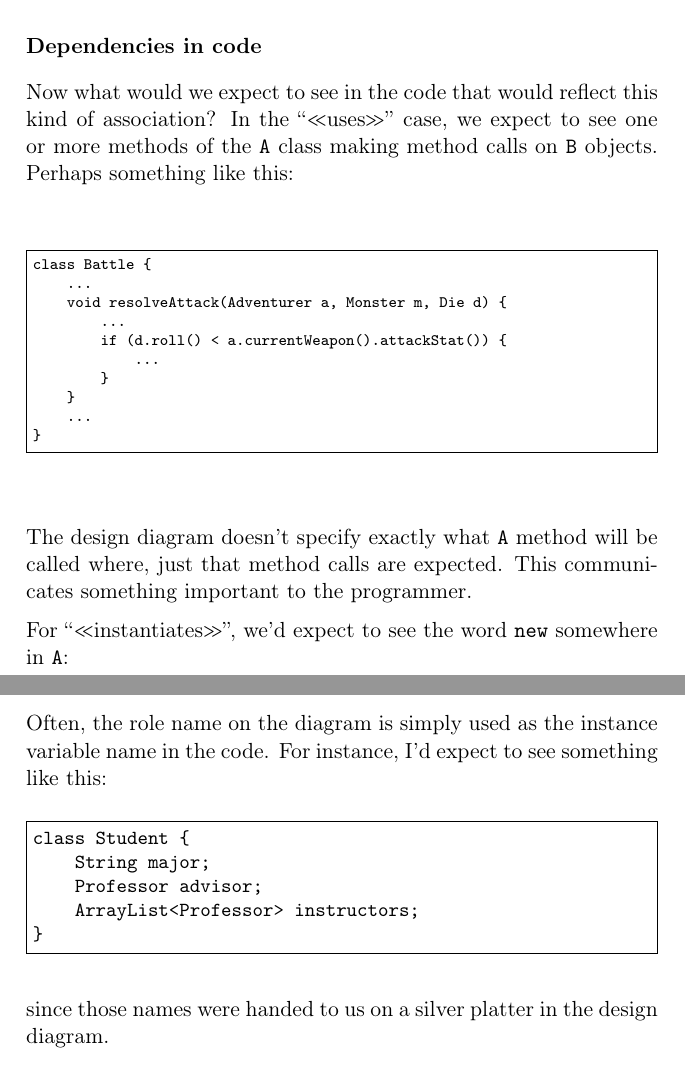
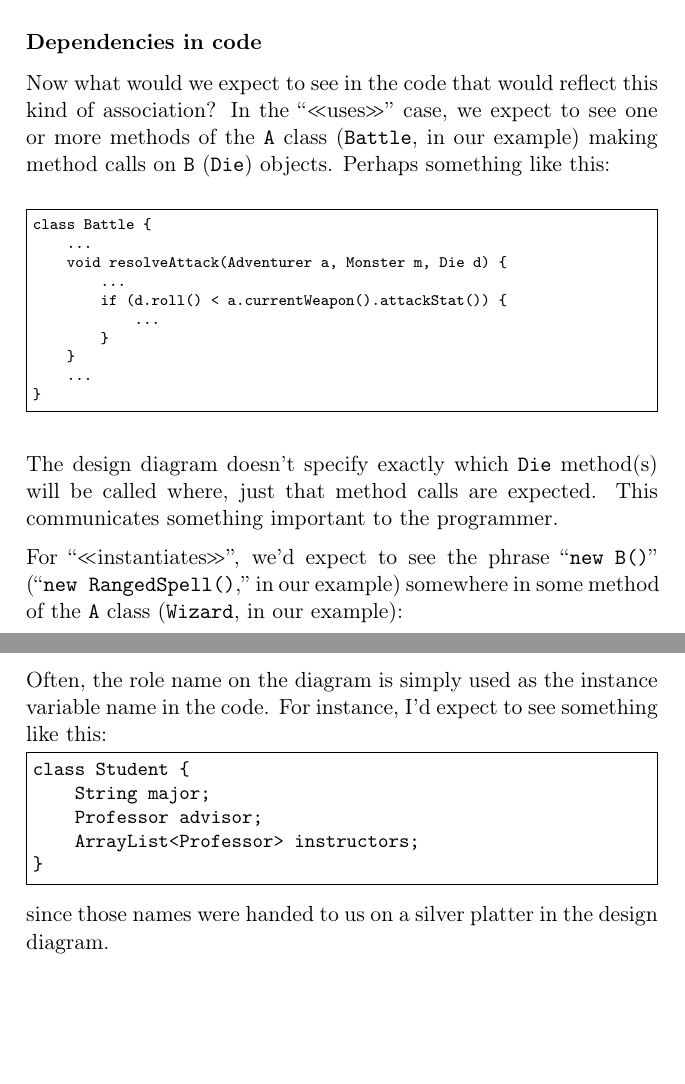
Before and after one commit to divilian/blueprints, a LaTeX thesis (blue.tex, which reads classDiags.tex): two parts of pages 102 and 116 of 338 before the commit and two parts of pages 102 and 116 of 340 after it, joined at a grey line, cut so that both start at the same text, the shorter picture padded with empty space. Compiled offline with pdfLaTeX.

Commit message:
Touchups to chapter 6.

```diff
--- a/classDiags.tex
+++ b/classDiags.tex
@@ -179,10 +179,11 @@ code there will be a ``\texttt{new RangedSpell()}'' line, we say that
 
 \index{dependency!dependency association}
 \index{uses@$\ll$uses$\gg$ stereotype}
+
 Now what would we expect to see in the code that would reflect this kind of
 association? In the ``$\ll$uses$\gg$'' case, we expect to see one or more
-methods of the \texttt{A} class making method calls on \texttt{B} objects.
-Perhaps something like this:
+methods of the \texttt{A} class (\texttt{Battle}, in our example) making method
+calls on \texttt{B} (\texttt{Die}) objects. Perhaps something like this:
 
 \begin{Verbatim}[fontsize=\scriptsize,samepage=true,frame=single]
 class Battle {
@@ -197,13 +198,15 @@ class Battle {
 }
 \end{Verbatim}
 
-The design diagram doesn't specify exactly what \texttt{A} method will be
+The design diagram doesn't specify exactly which \texttt{Die} method(s) will be
 called where, just that method calls are expected. This communicates something
 important to the programmer.
 
 \index{instantiates@$\ll$instantiates$\gg$ stereotype}
-For ``$\ll$instantiates$\gg$'', we'd expect to see the word \texttt{new}
-somewhere in \texttt{A}:
+
+For ``$\ll$instantiates$\gg$'', we'd expect to see the phrase ``\texttt{new
+B()}'' (``\texttt{new RangedSpell()},'' in our example) somewhere in some
+method of the \texttt{A} class (\texttt{Wizard}, in our example):
 
 \begin{Verbatim}[fontsize=\scriptsize,samepage=true,frame=single]
 class Wizard {
@@ -687,6 +691,7 @@ relationships and what each one is supposed to mean.
 Often, the role name on the diagram is simply used as the instance variable
 name in the code. For instance, I'd expect to see something like this:
 
+\vspace{-.15in}
 \begin{Verbatim}[fontsize=\small,samepage=true,frame=single]
 class Student {
     String major;
```
Also changed, not shown: blue.tex (+1 -1 lines), classDiags.tex (17 more changed lines).
